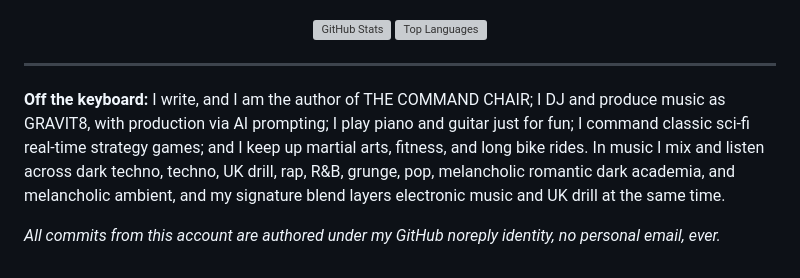
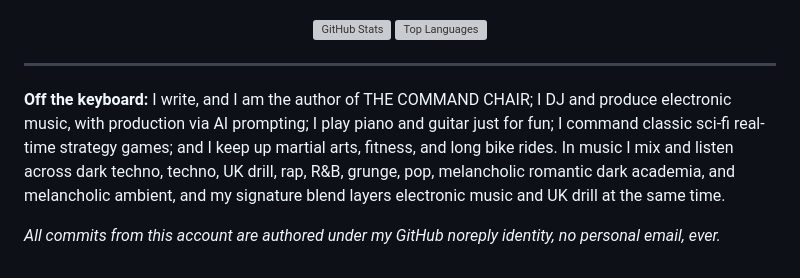
Before and after one commit to Epsilon0xCell/Epsilon0xCell, a Markdown page: README.md, the part around the change. Rendered like a GitHub page; grey boxes are pictures that could not be loaded.

Commit message:
Keep the DJ work anonymous on the profile

```diff
--- a/README.md
+++ b/README.md
@@ -183,6 +183,6 @@ A 584-project library of security tools and experiments, built with AI assistanc
 
 ---
 
-**Off the keyboard:** I write, and I am the author of THE COMMAND CHAIR; I DJ and produce music as GRAVIT8, with production via AI prompting; I play piano and guitar just for fun; I command classic sci-fi real-time strategy games; and I keep up martial arts, fitness, and long bike rides. In music I mix and listen across dark techno, techno, UK drill, rap, R&B, grunge, pop, melancholic romantic dark academia, and melancholic ambient, and my signature blend layers electronic music and UK drill at the same time.
+**Off the keyboard:** I write, and I am the author of THE COMMAND CHAIR; I DJ and produce electronic music, with production via AI prompting; I play piano and guitar just for fun; I command classic sci-fi real-time strategy games; and I keep up martial arts, fitness, and long bike rides. In music I mix and listen across dark techno, techno, UK drill, rap, R&B, grunge, pop, melancholic romantic dark academia, and melancholic ambient, and my signature blend layers electronic music and UK drill at the same time.
 
 *All commits from this account are authored under my GitHub noreply identity, no personal email, ever.*
```
